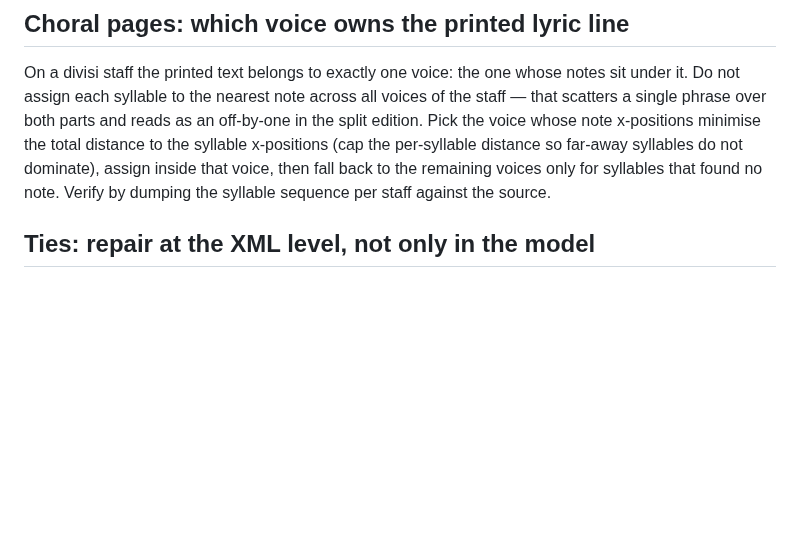
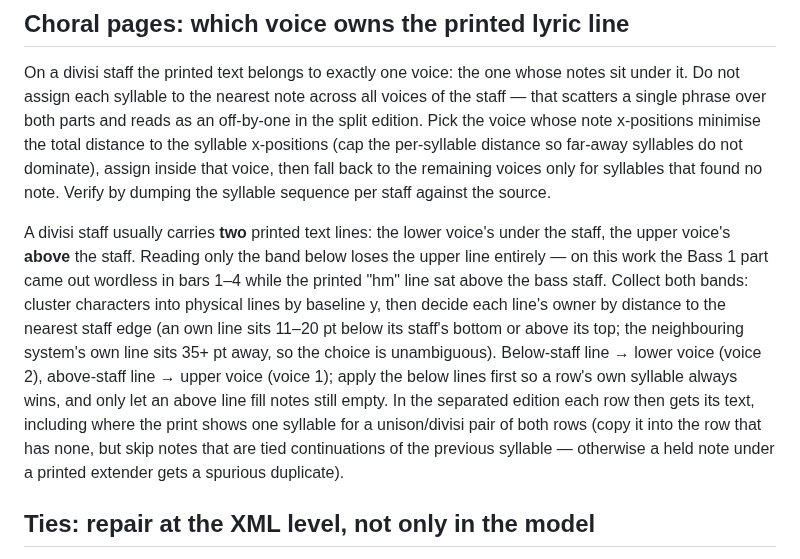
Before and after one commit to mimocomputer/hermes-skills, a Markdown page: creative/vector-score-to-musicxml/SKILL.md, the part around the change. Drawn GitHub-style; blank space fills up the shorter version.

```diff
--- a/creative/vector-score-to-musicxml/SKILL.md
+++ b/creative/vector-score-to-musicxml/SKILL.md
@@ -66,6 +66,8 @@ Title-frame pitfalls: a MusicXML `<movement-title>` is mapped by MuseScore's imp
 
 On a divisi staff the printed text belongs to exactly one voice: the one whose notes sit under it. Do not assign each syllable to the nearest note across all voices of the staff — that scatters a single phrase over both parts and reads as an off-by-one in the split edition. Pick the voice whose note x-positions minimise the total distance to the syllable x-positions (cap the per-syllable distance so far-away syllables do not dominate), assign inside that voice, then fall back to the remaining voices only for syllables that found no note. Verify by dumping the syllable sequence per staff against the source.
 
+A divisi staff usually carries **two** printed text lines: the lower voice's under the staff, the upper voice's **above** the staff. Reading only the band below loses the upper line entirely — on this work the Bass 1 part came out wordless in bars 1–4 while the printed "hm" line sat above the bass staff. Collect both bands: cluster characters into physical lines by baseline y, then decide each line's owner by distance to the nearest staff edge (an own line sits 11–20 pt below its staff's bottom or above its top; the neighbouring system's own line sits 35+ pt away, so the choice is unambiguous). Below-staff line → lower voice (voice 2), above-staff line → upper voice (voice 1); apply the below lines first so a row's own syllable always wins, and only let an above line fill notes still empty. In the separated edition each row then gets its text, including where the print shows one syllable for a unison/divisi pair of both rows (copy it into the row that has none, but skip notes that are tied continuations of the previous syllable — otherwise a held note under a printed extender gets a spurious duplicate).
+
 ## Ties: repair at the XML level, not only in the model
 
 A tie end whose start is missing is a slur curve the matcher mistook for a tie. Cleaning only the in-memory model misses pairs whose adjacency the measure/voice traversal broke (voice segments, skipped cells), and leaves stray arcs in the render. After writing the MusicXML, walk each part in document order keyed by (voice, staff, pitch): drop `<tie>/<tied>` ends with no preceding start, and restore a start when the previous note of the same pitch sits in the same slot (a real tie the model had dropped). Then assert that tie starts and ends are paired and that no measure is incomplete.
```
Also changed, not shown: productivity/sip-telephony/SKILL.md (+11 -0 lines).
